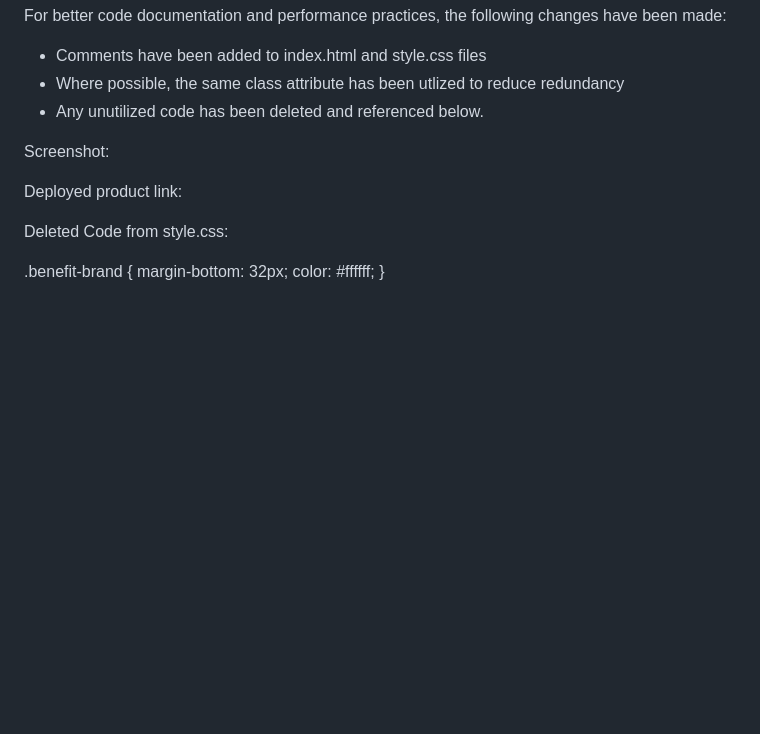
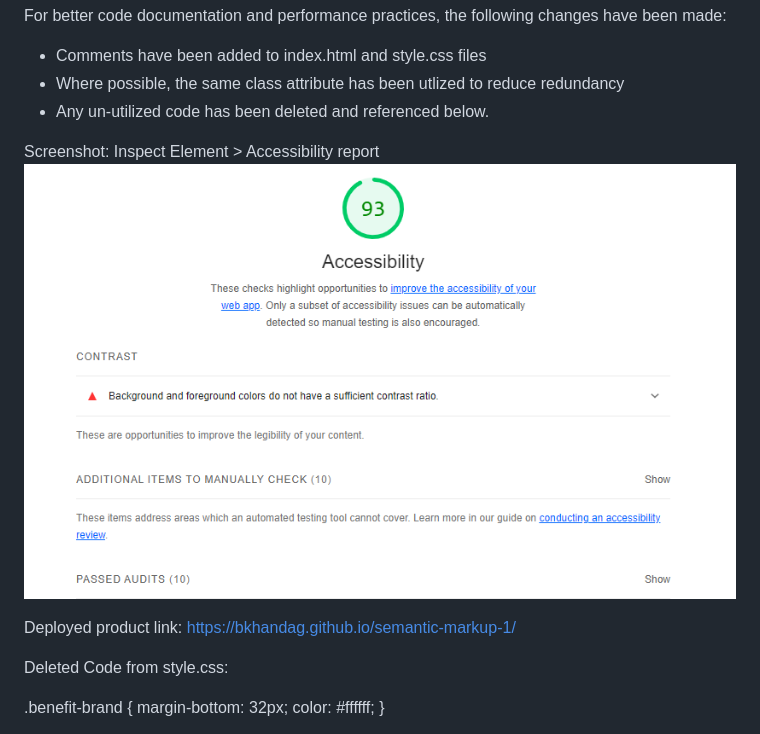
Before and after one commit to bkhandag/semantic-markup-1, a Markdown page: README.md, the part around the change. Rendered like a GitHub page; pictures changed too: 2022-02-22-21-21-05.png (added); blank space fills up the shorter version.

Commit message:
Added screenshot and link to deployed product in README.md

```diff
--- a/README.md
+++ b/README.md
@@ -10,13 +10,14 @@ The code has been refactored for better accessibility in the following ways:
 For better code documentation and performance practices, the following changes have been made:
 - Comments have been added to index.html and style.css files
 - Where possible, the same class attribute has been utlized to reduce redundancy
-- Any unutilized code has been deleted and referenced below.
+- Any un-utilized code has been deleted and referenced below.
 
 Screenshot:
-
+Inspect Element > Accessibility report
+![](2022-02-22-21-21-05.png)
 
 Deployed product link:
-
+https://bkhandag.github.io/semantic-markup-1/
 
 Deleted Code from style.css:
 
```
